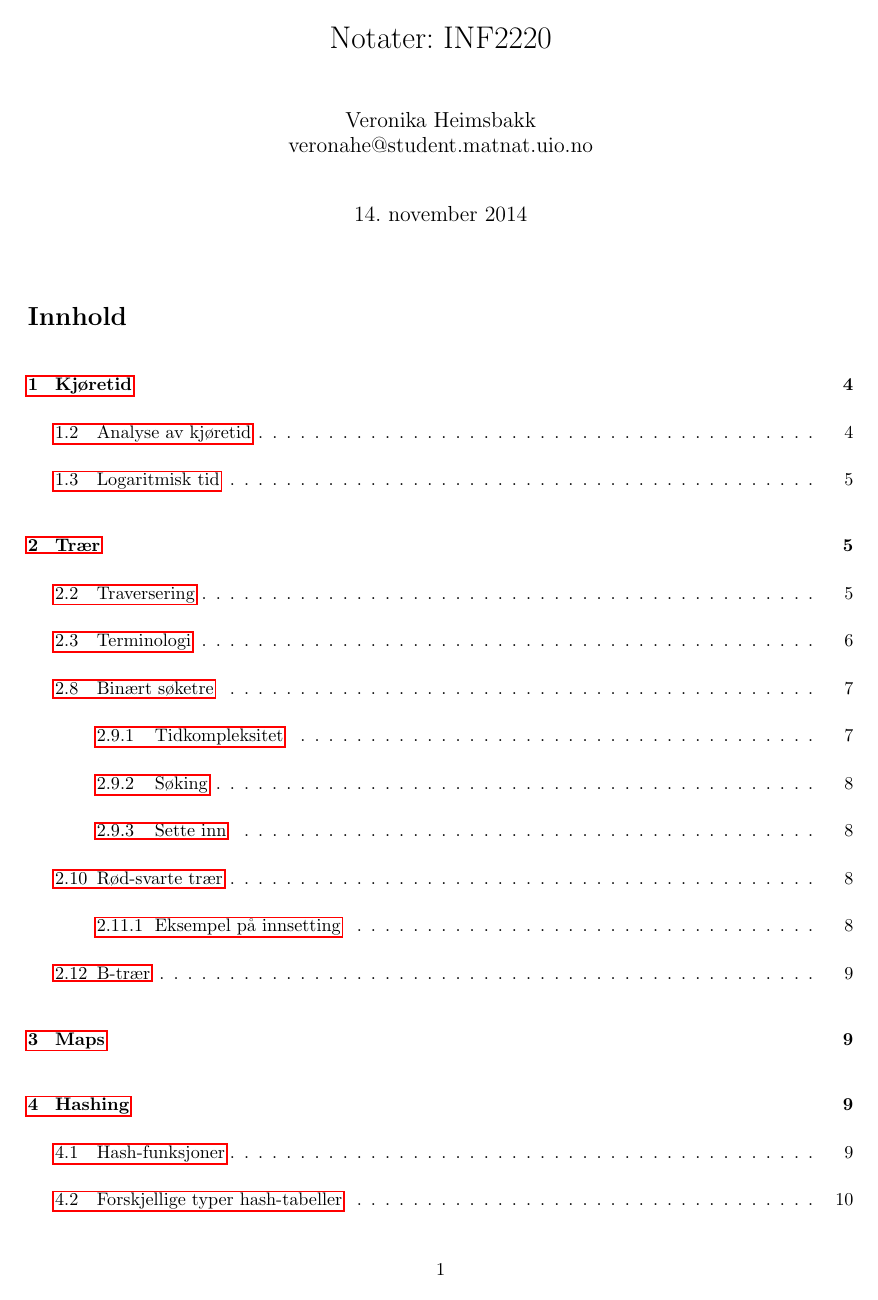
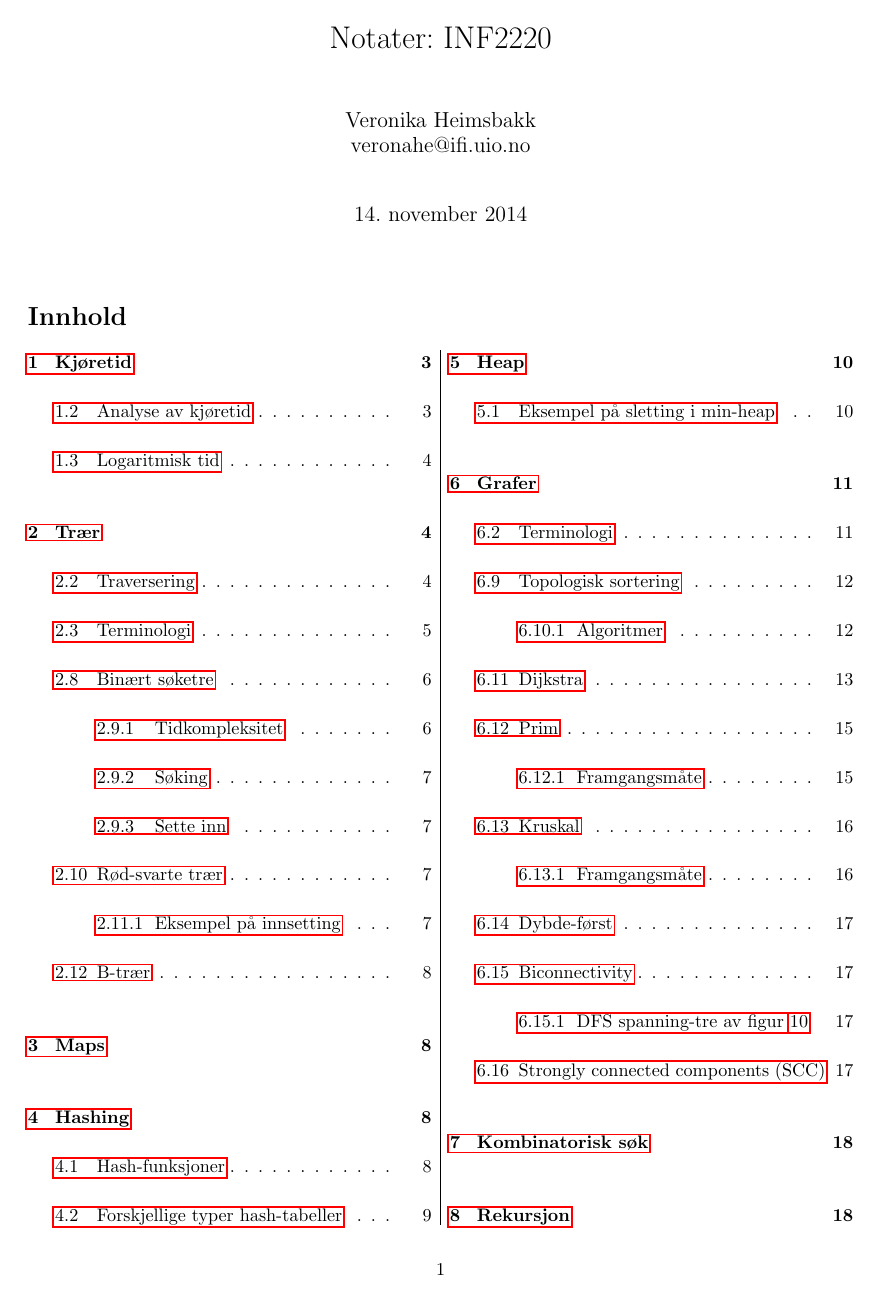
Before and after one commit to veleda/Eksamensnotater, a LaTeX document (INF2220/notes.tex): page 1 of 26 before the commit and page 1 of 25 after it. Compiled offline with pdfLaTeX.

Commit message:
two column table of content

```diff
--- a/INF2220/notes.tex
+++ b/INF2220/notes.tex
@@ -20,6 +20,10 @@
 \usepackage{fancyvrb}
 
 \usepackage[margin=2.5cm]{geometry}
+
+\usepackage[toc]{multitoc}
+\renewcommand*{\multicolumntoc}{2}
+\setlength{\columnseprule}{0.5pt}
 
 
 \usetikzlibrary{arrows}
@@ -82,7 +86,7 @@
 
 \title{Notater: INF2220}
 \author{Veronika Heimsbakk \\
-veronahe@student.matnat.uio.no}
+veronahe@ifi.uio.no}
 \begin{document}
 
 \maketitle{}
```
Also changed, not shown: INF2220/notes.pdf.
